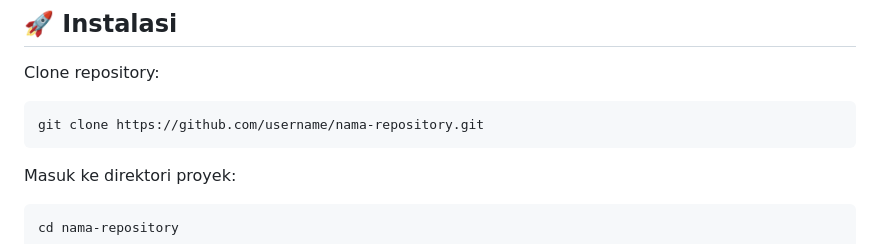
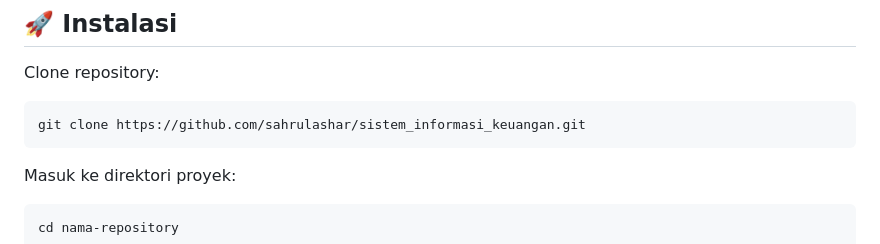
Before and after one commit to sahrulashar/sistem_informasi_keuangan, a Markdown page: README.md, the part around the change. Drawn GitHub-style.

Commit message:
Update repository clone URL in README

````diff
--- a/README.md
+++ b/README.md
@@ -73,7 +73,7 @@ Aplikasi berbasis Django yang dirancang untuk membantu pengelolaan transaksi keu
 Clone repository:
 
 ```bash
-git clone https://github.com/username/nama-repository.git
+git clone https://github.com/sahrulashar/sistem_informasi_keuangan.git
 ```
 
 Masuk ke direktori proyek:
````
